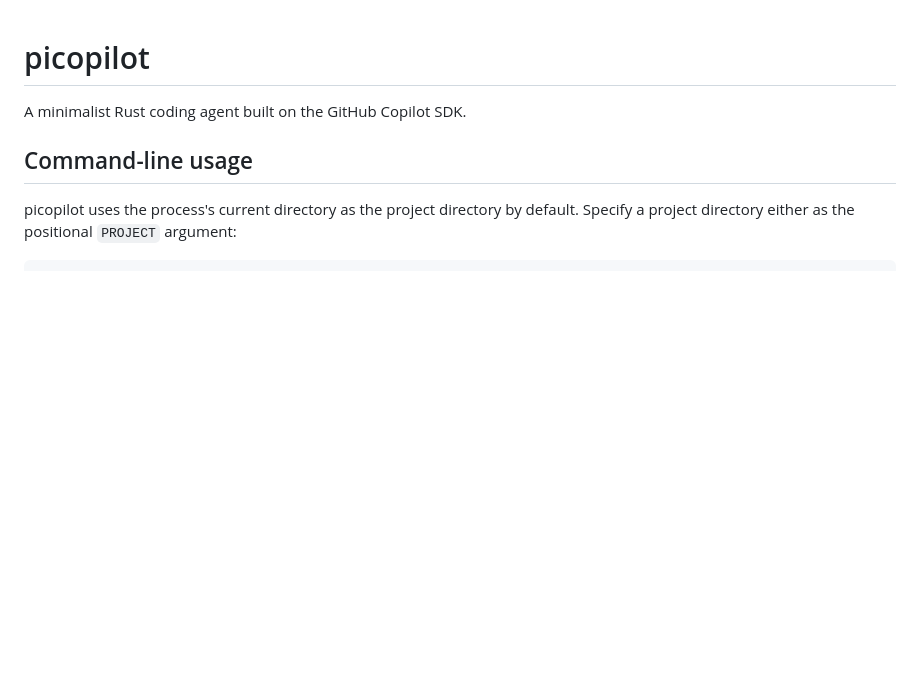
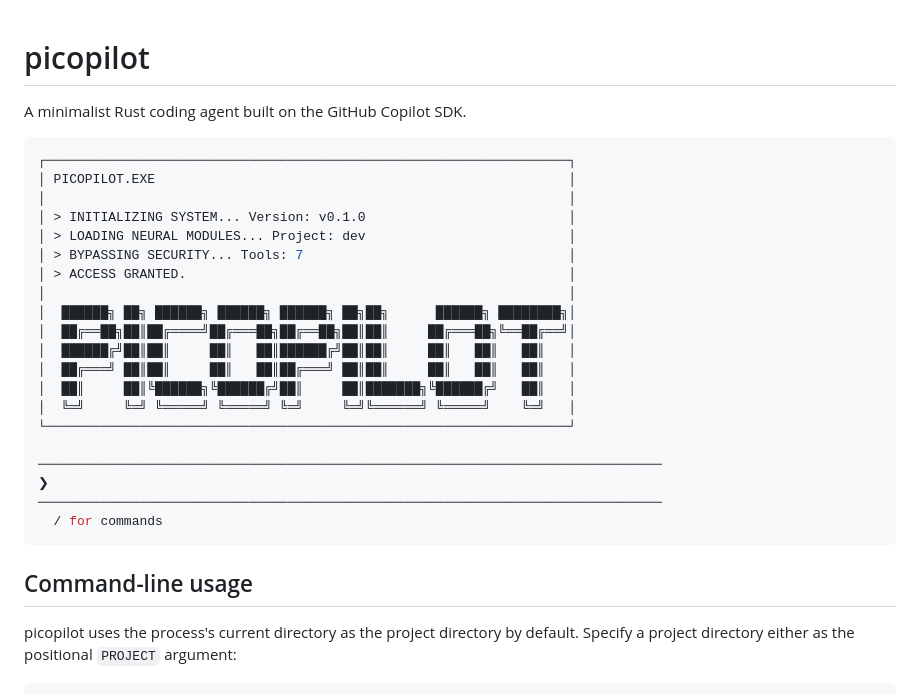
Before and after one commit to jeromeboivin/picopilot, a Markdown page: README.md, the part around the change. Rendered like a GitHub page; blank space fills up the shorter version.

Commit message:
Enhance README with PICOPILOT.EXE output example
Added example output for PICOPILOT.EXE initialization and command-line usage instructions.

````diff
--- a/README.md
+++ b/README.md
@@ -1,6 +1,29 @@
 # picopilot
 
 A minimalist Rust coding agent built on the GitHub Copilot SDK.
+
+```bash
+┌───────────────────────────────────────────────────────────────────┐
+│ PICOPILOT.EXE                                                     │
+│                                                                   │
+│ > INITIALIZING SYSTEM... Version: v0.1.0                          │
+│ > LOADING NEURAL MODULES... Project: dev                          │
+│ > BYPASSING SECURITY... Tools: 7                                  │
+│ > ACCESS GRANTED.                                                 │
+│                                                                   │
+│  ██████╗ ██╗ ██████╗ ██████╗ ██████╗ ██╗██╗      ██████╗ ████████╗│
+│  ██╔══██╗██║██╔════╝██╔═══██╗██╔══██╗██║██║     ██╔═══██╗╚══██╔══╝│
+│  ██████╔╝██║██║     ██║   ██║██████╔╝██║██║     ██║   ██║   ██║   │
+│  ██╔═══╝ ██║██║     ██║   ██║██╔═══╝ ██║██║     ██║   ██║   ██║   │
+│  ██║     ██║╚██████╗╚██████╔╝██║     ██║███████╗╚██████╔╝   ██║   │
+│  ╚═╝     ╚═╝ ╚═════╝ ╚═════╝ ╚═╝     ╚═╝╚══════╝ ╚═════╝    ╚═╝   │
+└───────────────────────────────────────────────────────────────────┘
+
+────────────────────────────────────────────────────────────────────────────────
+❯
+────────────────────────────────────────────────────────────────────────────────
+  / for commands
+```
 
 ## Command-line usage
 
````
